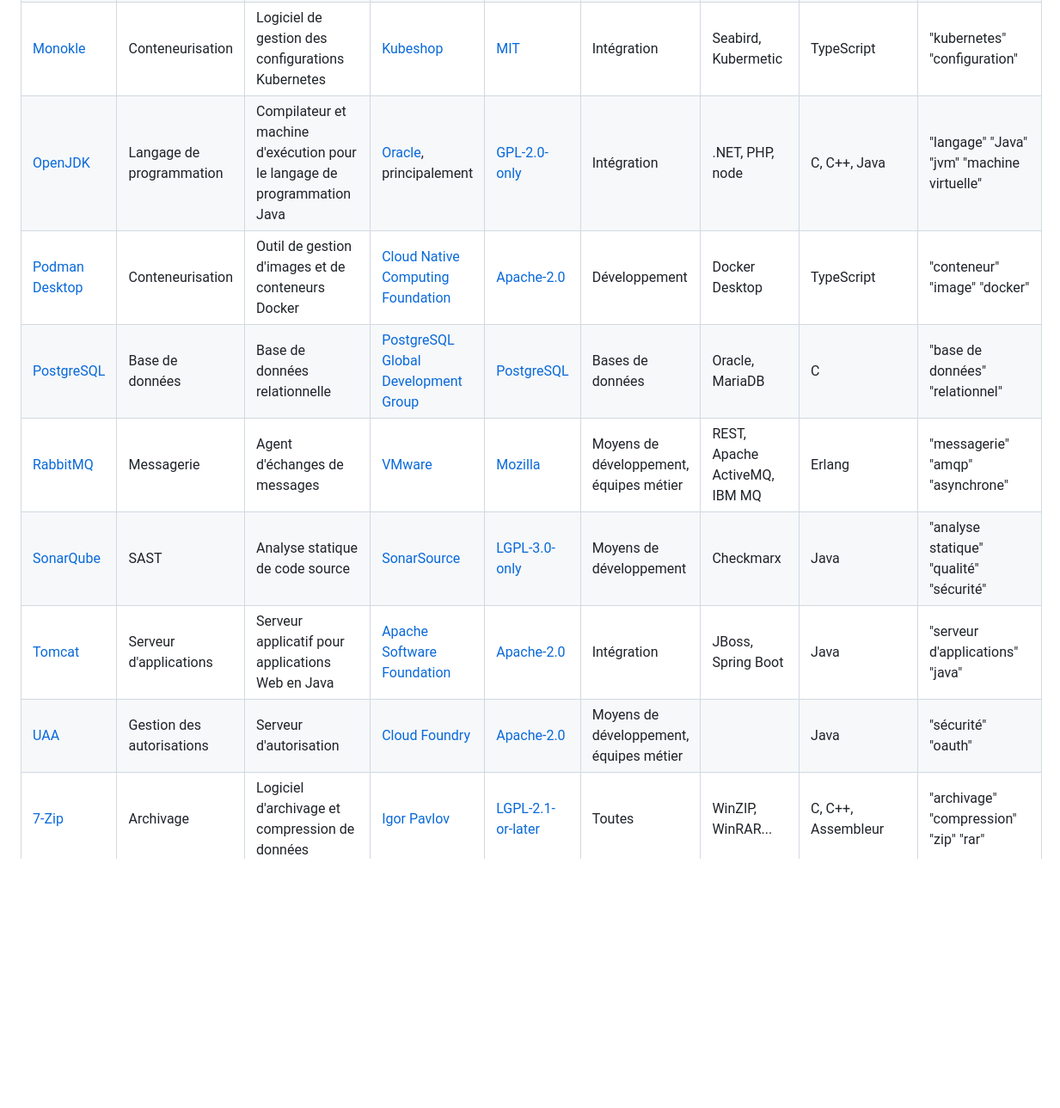
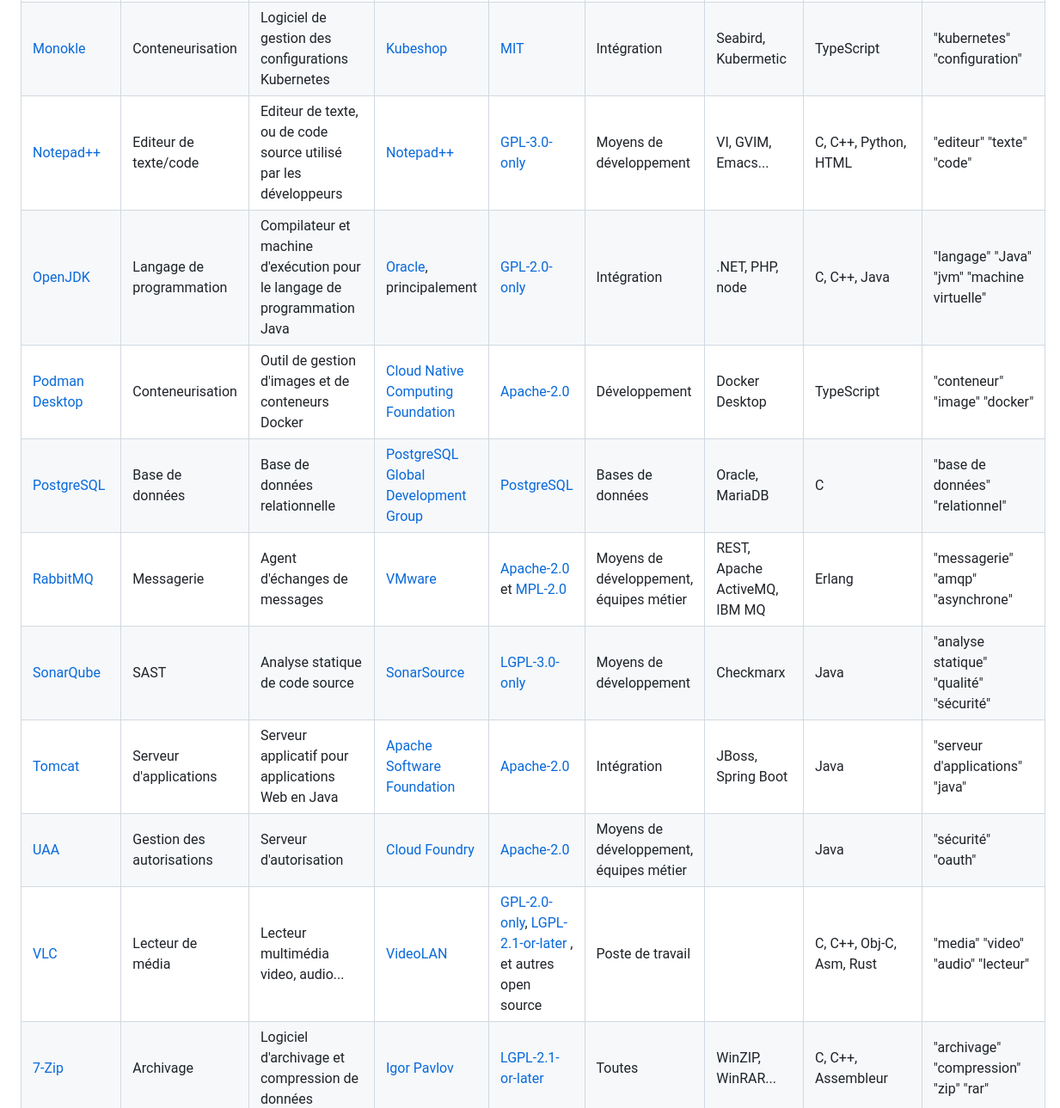
Before and after one commit to republique-et-canton-de-geneve/catalogue-solutions-open-source, a Markdown page: README.md, the part around the change printed below. Shown: that part at 86% size. GitHub-like rendering; blank space fills up the shorter version.

```diff
--- a/README.md
+++ b/README.md
@@ -9,11 +10,13 @@
 | [Monokle](https://monokle.io/)                              | Conteneurisation               | Logiciel de gestion des configurations Kubernetes                                                                                     | [Kubeshop](https://kubeshop.io/)                                                 | [MIT](https://spdx.org/licenses/MIT.html)                                                                                                                                         | Intégration                             | Seabird, Kubermetic           | TypeScript               | "kubernetes" "configuration"                  |
+| [Notepad++](https://github.com/notepad-plus-plus/)          | Editeur de texte/code          | Editeur de texte, ou de code source utilisé par les développeurs                                                                      | [Notepad++](https://notepad-plus-plus.org/)                                      | [GPL-3.0-only](https://spdx.org/licenses/GPL-3.0-only.html)                                                                                                                       | Moyens de développement                 | VI, GVIM, Emacs...            | C, C++, Python, HTML     | "editeur" "texte" "code"                      |
 | [OpenJDK](https://openjdk.org/)                             | Langage de programmation       | Compilateur et machine d'exécution pour le langage de programmation Java                                                              | [Oracle](https://www.oracle.com/), principalement                                | [GPL-2.0-only](https://spdx.org/licenses/GPL-2.0-only.html)                                                                                                                       | Intégration                             | .NET, PHP, node               | C, C++, Java             | "langage" "Java" "jvm" "machine virtuelle" |
-| [Podman Desktop](https://podman-desktop.io)                 | Conteneurisation               | Outil de gestion d'images et de conteneurs Docker | [Cloud Native Computing Foundation](https://www.cncf.io)                         | [Apache-2.0](https://spdx.org/licenses/Apache-2.0.html)                                                                                                                           | Développement                           | Docker Desktop                | TypeScript               | "conteneur" "image" "docker"                  |
+| [Podman Desktop](https://podman-desktop.io)                 | Conteneurisation               | Outil de gestion d'images et de conteneurs Docker                                                                                     | [Cloud Native Computing Foundation](https://www.cncf.io)                         | [Apache-2.0](https://spdx.org/licenses/Apache-2.0.html)                                                                                                                           | Développement                           | Docker Desktop                | TypeScript               | "conteneur" "image" "docker"                  |
 | [PostgreSQL](https://www.postgresql.org)                    | Base de données                | Base de données relationnelle                                                                                                         | [PostgreSQL Global Development Group](https://www.postgresql.org/developer/core) | [PostgreSQL](https://spdx.org/licenses/PostgreSQL.html)                                                                                                                           | Bases de données                        | Oracle, MariaDB               | C                        | "base de données" "relationnel"               |
-| [RabbitMQ](https://www.rabbitmq.com/)                       | Messagerie                     | Agent d'échanges de messages                                                                                                          | [VMware](https://www.vmware.com/)                                                | [Mozilla](https://www.mozilla.org/en-US/MPL)                                                                                                                                      | Moyens de développement, équipes métier | REST, Apache ActiveMQ, IBM MQ | Erlang                   | "messagerie" "amqp" "asynchrone"              |
+| [RabbitMQ](https://www.rabbitmq.com/)                       | Messagerie                     | Agent d'échanges de messages                                                                                                          | [VMware](https://www.vmware.com/)                                                | [Apache-2.0](https://spdx.org/licenses/Apache-2.0.html) et [MPL-2.0](https://spdx.org/licenses/MPL-2.0.html)                                                                                                                                      | Moyens de développement, équipes métier | REST, Apache ActiveMQ, IBM MQ | Erlang                   | "messagerie" "amqp" "asynchrone"              |
 | [SonarQube](https://www.sonarsource.com/products/sonarqube) | SAST                           | Analyse statique de code source                                                                                                       | [SonarSource](https://www.sonarsource.com/)                                      | [LGPL-3.0-only](https://spdx.org/licenses/LGPL-3.0-only.html)                                                                                                                     | Moyens de développement                 | Checkmarx                     | Java                     | "analyse statique" "qualité" "sécurité"       |
 | [Tomcat](https://tomcat.apache.org)                         | Serveur d'applications         | Serveur applicatif pour applications Web en Java                                                                                      | [Apache Software Foundation](https://www.apache.org)                             | [Apache-2.0](https://spdx.org/licenses/Apache-2.0.html)                                                                                                                           | Intégration                             | JBoss, Spring Boot            | Java                     | "serveur d'applications" "java"               |
 | [UAA](https://github.com/cloudfoundry/uaa)                  | Gestion des autorisations      | Serveur d'autorisation                                                                                                                | [Cloud Foundry](https://www.cloudfoundry.org/)                                   | [Apache-2.0](https://spdx.org/licenses/Apache-2.0.html)                                                                                                                           | Moyens de développement, équipes métier |                               | Java                     | "sécurité" "oauth"                            |
+| [VLC](https://www.videolan.org/)                            | Lecteur de média               | Lecteur multimédia video, audio...                                                                                                    | [VideoLAN](https://www.videolan.org/)                                            | [GPL-2.0-only](https://spdx.org/licenses/GPL-2.0-only.html), [LGPL-2.1-or-later](https://spdx.org/licenses/LGPL-2.1-or-later.html) , et autres open source                        | Poste de travail                        |                               | C, C++, Obj-C, Asm, Rust | "media" "video" "audio" "lecteur"              |
 | [7-Zip](https://www.7-zip.org/)                             | Archivage                      | Logiciel d'archivage et compression de données                                                                                        | [Igor Pavlov](https://www.7-zip.org/)                                            | [LGPL-2.1-or-later](https://spdx.org/licenses/LGPL-2.1-or-later.html)                                                                                                             | Toutes                                  | WinZIP, WinRAR...             | C, C++, Assembleur       | "archivage" "compression" "zip" "rar"         |
 |                                                             |                                |                                                                                                                                       |                                                                                  |                                                                                                                                                                                   |                                         |                               |                          |                                               |
 
```
Also changed, not shown: other parts of README.md (+4 -3 lines).
